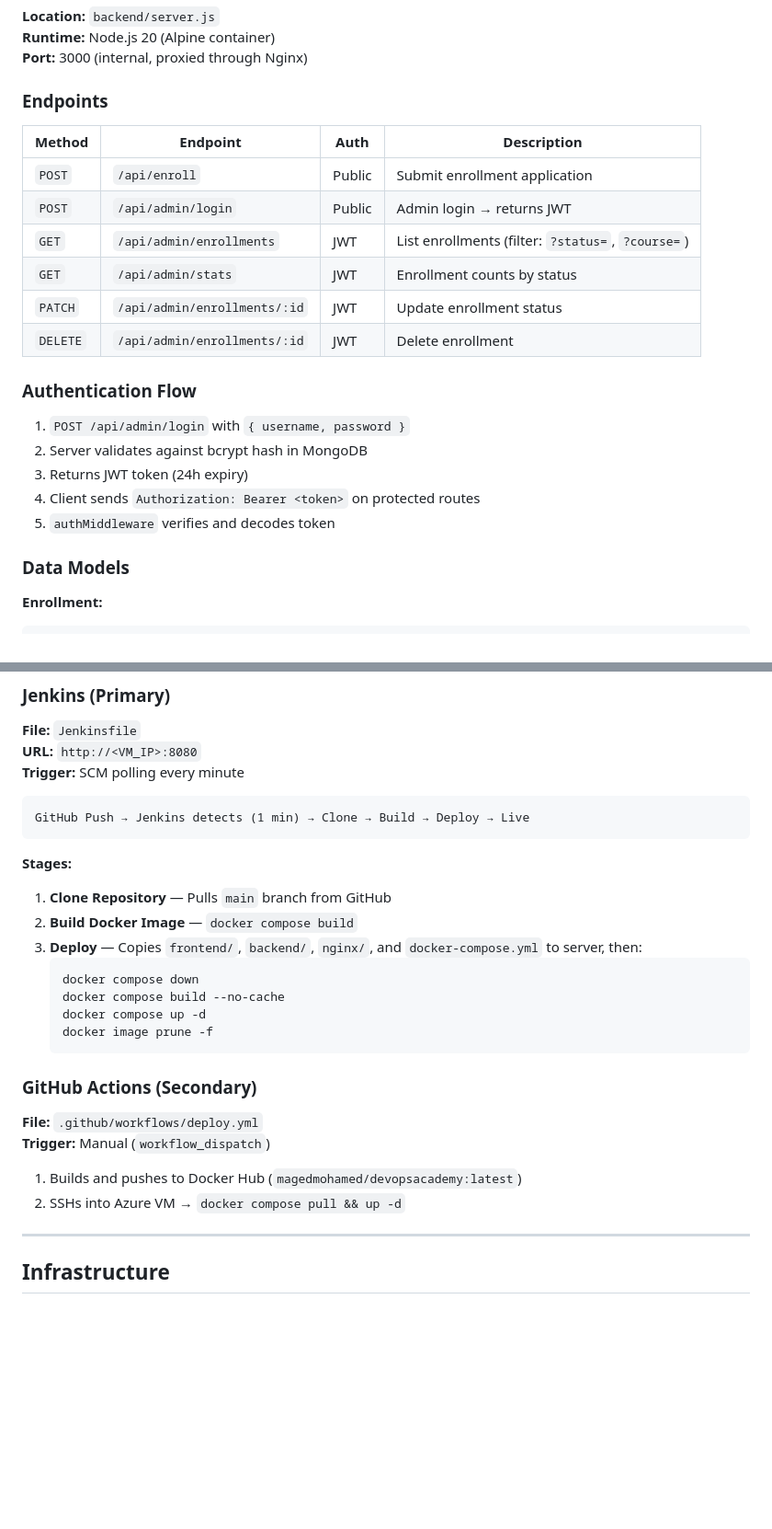
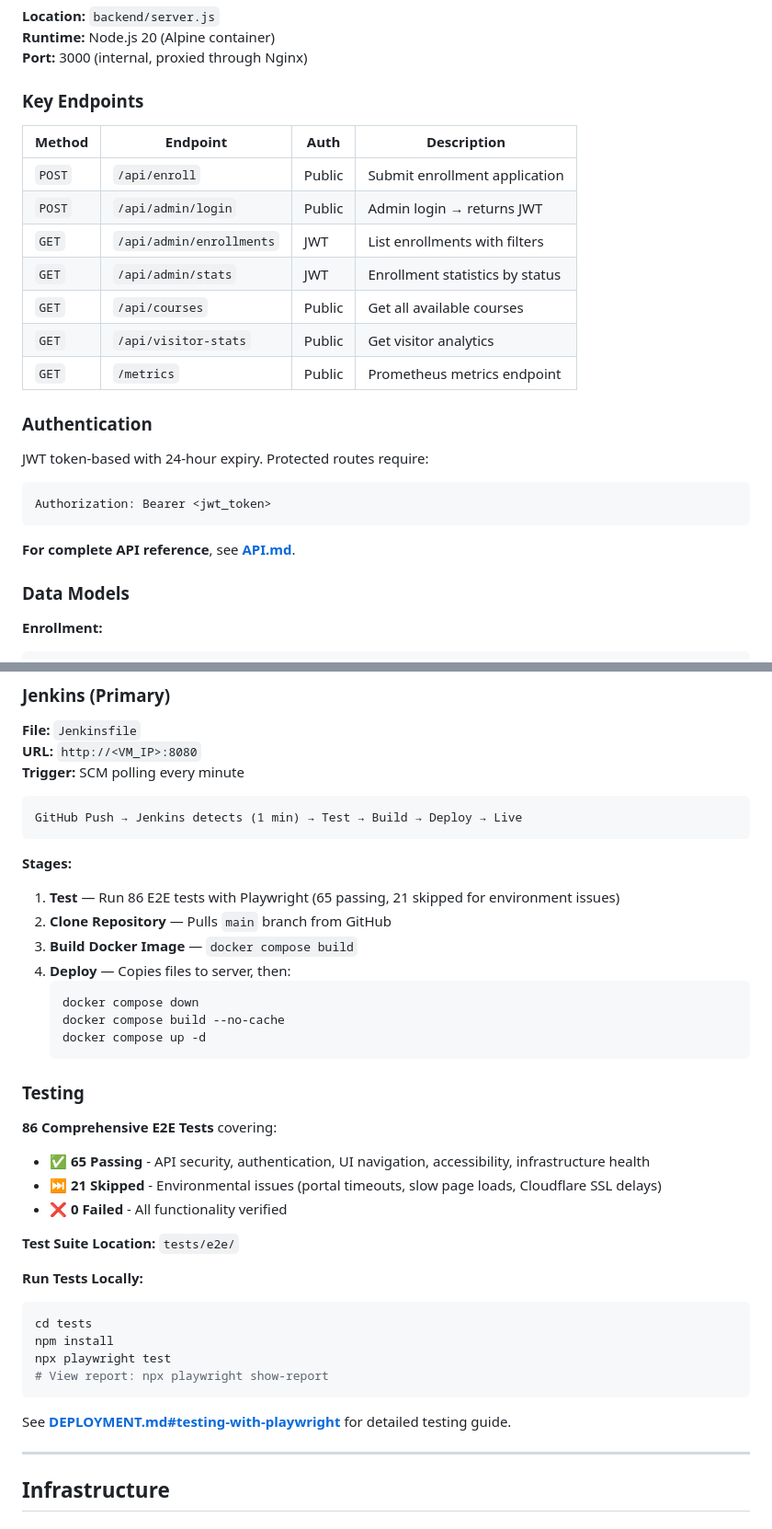
Before and after one commit to Maged2344/DevopsAcademy, a Markdown page: README.md, 2 parts joined by grey strips. Shown at 92% size. GitHub-like rendering; blank space fills up the shorter version.

````diff
--- a/README.md
+++ b/README.md
@@ -177,24 +224,26 @@ Fonts: **Cairo** (headings) + **Inter** (body) from Google Fonts.
 **Runtime:** Node.js 20 (Alpine container)
 **Port:** 3000 (internal, proxied through Nginx)
 
-### Endpoints
+### Key Endpoints
 
 | Method | Endpoint | Auth | Description |
 |--------|----------|------|-------------|
 | `POST` | `/api/enroll` | Public | Submit enrollment application |
 | `POST` | `/api/admin/login` | Public | Admin login → returns JWT |
-| `GET` | `/api/admin/enrollments` | JWT | List enrollments (filter: `?status=`, `?course=`) |
-| `GET` | `/api/admin/stats` | JWT | Enrollment counts by status |
-| `PATCH` | `/api/admin/enrollments/:id` | JWT | Update enrollment status |
-| `DELETE` | `/api/admin/enrollments/:id` | JWT | Delete enrollment |
+| `GET` | `/api/admin/enrollments` | JWT | List enrollments with filters |
+| `GET` | `/api/admin/stats` | JWT | Enrollment statistics by status |
+| `GET` | `/api/courses` | Public | Get all available courses |
+| `GET` | `/api/visitor-stats` | Public | Get visitor analytics |
+| `GET` | `/metrics` | Public | Prometheus metrics endpoint |
 
-### Authentication Flow
+### Authentication
 
-1. `POST /api/admin/login` with `{ username, password }`
-2. Server validates against bcrypt hash in MongoDB
-3. Returns JWT token (24h expiry)
-4. Client sends `Authorization: Bearer <token>` on protected routes
-5. `authMiddleware` verifies and decodes token
+JWT token-based with 24-hour expiry. Protected routes require:
+```
+Authorization: Bearer <jwt_token>
+```
+
+**For complete API reference**, see **[API.md](./API.md)**.
 
 ### Data Models
 
@@ -320,28 +369,39 @@ Strict-Transport-Security: max-age=31536000; includeSubDomains
 **Trigger:** SCM polling every minute
 
 ```
-GitHub Push → Jenkins detects (1 min) → Clone → Build → Deploy → Live
+GitHub Push → Jenkins detects (1 min) → Test → Build → Deploy → Live
 ```
 
 **Stages:**
 
-1. **Clone Repository** — Pulls `main` branch from GitHub
-2. **Build Docker Image** — `docker compose build`
-3. **Deploy** — Copies `frontend/`, `backend/`, `nginx/`, and `docker-compose.yml` to server, then:
+1. **Test** — Run 86 E2E tests with Playwright (65 passing, 21 skipped for environment issues)
+2. **Clone Repository** — Pulls `main` branch from GitHub
+3. **Build Docker Image** — `docker compose build`
+4. **Deploy** — Copies files to server, then:
    ```bash
    docker compose down
    docker compose build --no-cache
    docker compose up -d
-   docker image prune -f
    ```
 
-### GitHub Actions (Secondary)
+### Testing
 
-**File:** `.github/workflows/deploy.yml`
-**Trigger:** Manual (`workflow_dispatch`)
+**86 Comprehensive E2E Tests** covering:
+- ✅ **65 Passing** - API security, authentication, UI navigation, accessibility, infrastructure health
+- ⏭️ **21 Skipped** - Environmental issues (portal timeouts, slow page loads, Cloudflare SSL delays)
+- ❌ **0 Failed** - All functionality verified
 
-1. Builds and pushes to Docker Hub (`magedmohamed/devopsacademy:latest`)
-2. SSHs into Azure VM → `docker compose pull && up -d`
+**Test Suite Location:** `tests/e2e/`
+
+**Run Tests Locally:**
+```bash
+cd tests
+npm install
+npx playwright test
+# View report: npx playwright show-report
+```
+
+See **[DEPLOYMENT.md#testing-with-playwright](./DEPLOYMENT.md#testing-with-playwright)** for detailed testing guide.
 
 ---
 
````
Also changed, not shown: other parts of README.md (+106 -8 lines).
